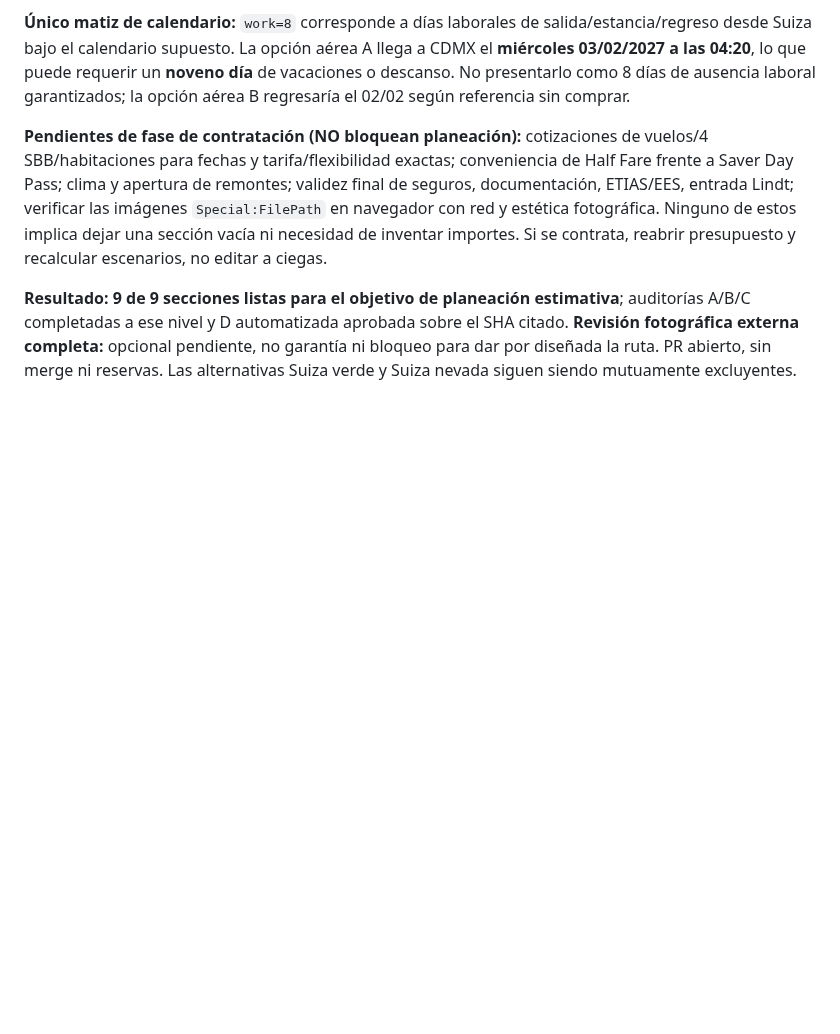
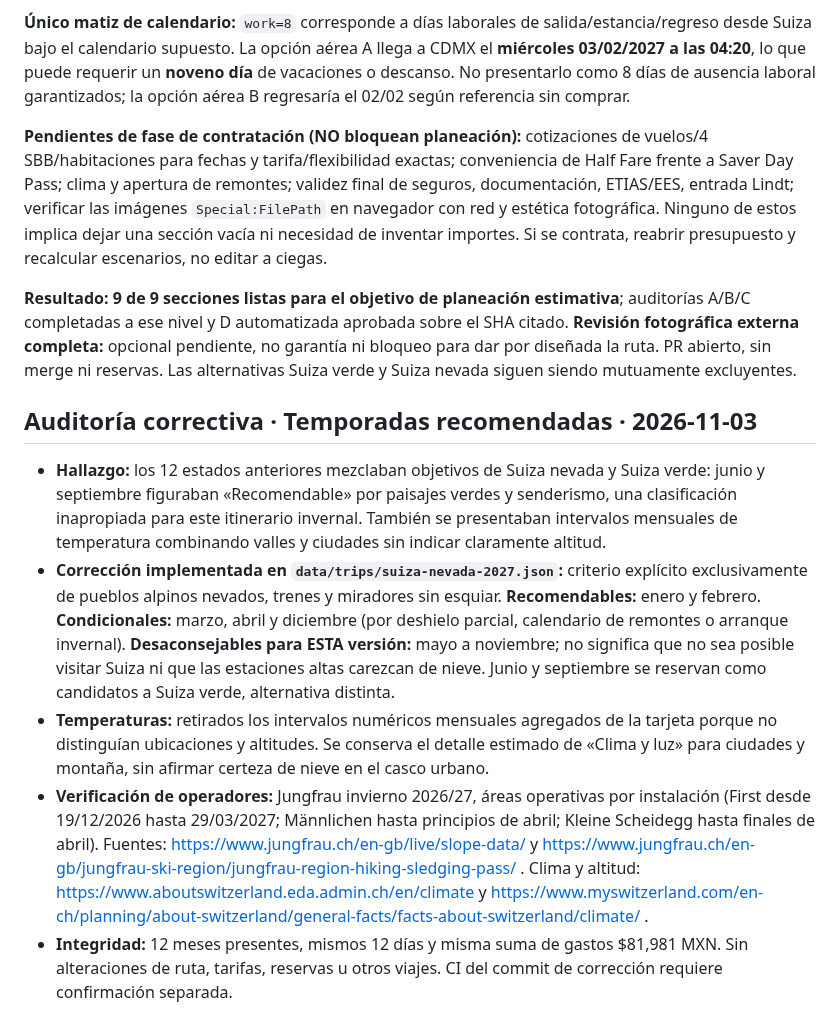
Before and after one commit to JesusRiddle/atlas-viajes, a Markdown page: docs/trip-progress/suiza-nevada-2027.md, the part around the change. Drawn GitHub-style; blank space fills up the shorter version.

Commit message:
docs(suiza): documentar auditoría de temporadas centrada en nieve

```diff
--- a/docs/trip-progress/suiza-nevada-2027.md
+++ b/docs/trip-progress/suiza-nevada-2027.md
@@ -284,3 +284,11 @@ Mostrar al usuario un reporte compacto por hitos: **completadas / en curso / pen
 **Pendientes de fase de contratación (NO bloquean planeación):** cotizaciones de vuelos/4 SBB/habitaciones para fechas y tarifa/flexibilidad exactas; conveniencia de Half Fare frente a Saver Day Pass; clima y apertura de remontes; validez final de seguros, documentación, ETIAS/EES, entrada Lindt; verificar las imágenes `Special:FilePath` en navegador con red y estética fotográfica. Ninguno de estos implica dejar una sección vacía ni necesidad de inventar importes. Si se contrata, reabrir presupuesto y recalcular escenarios, no editar a ciegas.
 
 **Resultado:** **9 de 9 secciones listas para el objetivo de planeación estimativa**; auditorías A/B/C completadas a ese nivel y D automatizada aprobada sobre el SHA citado. **Revisión fotográfica externa completa:** opcional pendiente, no garantía ni bloqueo para dar por diseñada la ruta. PR abierto, sin merge ni reservas. Las alternativas Suiza verde y Suiza nevada siguen siendo mutuamente excluyentes.
+
+
+## Auditoría correctiva · Temporadas recomendadas · 2026-11-03
+- **Hallazgo:** los 12 estados anteriores mezclaban objetivos de Suiza nevada y Suiza verde: junio y septiembre figuraban «Recomendable» por paisajes verdes y senderismo, una clasificación inapropiada para este itinerario invernal. También se presentaban intervalos mensuales de temperatura combinando valles y ciudades sin indicar claramente altitud.
+- **Corrección implementada en `data/trips/suiza-nevada-2027.json`:** criterio explícito exclusivamente de pueblos alpinos nevados, trenes y miradores sin esquiar. **Recomendables:** enero y febrero. **Condicionales:** marzo, abril y diciembre (por deshielo parcial, calendario de remontes o arranque invernal). **Desaconsejables para ESTA versión:** mayo a noviembre; no significa que no sea posible visitar Suiza ni que las estaciones altas carezcan de nieve. Junio y septiembre se reservan como candidatos a Suiza verde, alternativa distinta.
+- **Temperaturas:** retirados los intervalos numéricos mensuales agregados de la tarjeta porque no distinguían ubicaciones y altitudes. Se conserva el detalle estimado de «Clima y luz» para ciudades y montaña, sin afirmar certeza de nieve en el casco urbano.
+- **Verificación de operadores:** Jungfrau invierno 2026/27, áreas operativas por instalación (First desde 19/12/2026 hasta 29/03/2027; Männlichen hasta principios de abril; Kleine Scheidegg hasta finales de abril). Fuentes: https://www.jungfrau.ch/en-gb/live/slope-data/ y https://www.jungfrau.ch/en-gb/jungfrau-ski-region/jungfrau-region-hiking-sledging-pass/ . Clima y altitud: https://www.aboutswitzerland.eda.admin.ch/en/climate y https://www.myswitzerland.com/en-ch/planning/about-switzerland/general-facts/facts-about-switzerland/climate/ .
+- **Integridad:** 12 meses presentes, mismos 12 días y misma suma de gastos $81,981 MXN. Sin alteraciones de ruta, tarifas, reservas u otros viajes. CI del commit de corrección requiere confirmación separada.
```
